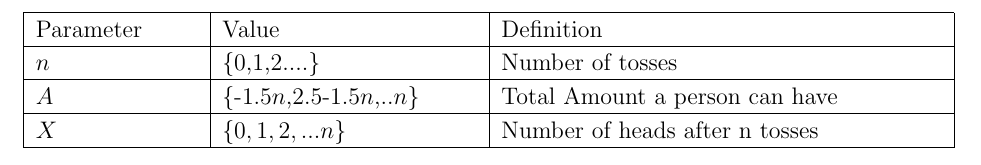
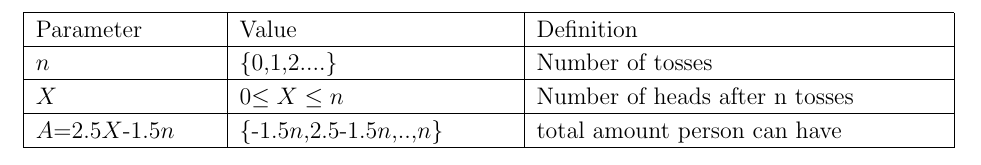
Before and after one commit to Pradyumn1618/AI1110, a LaTeX problem sheet (Assignment_3/tables/RV.tex): part of the page, cut so that both start at the same text. Compiled offline with pdfLaTeX.

Commit message:
Add files via upload

```diff
--- a/Assignment_3/tables/RV.tex
+++ b/Assignment_3/tables/RV.tex
@@ -123,16 +123,16 @@
 \setlongtables
 
 \setlength\gnumericTableWidth{%
+	108pt+%
+	53pt+%
+	53pt+%
+	53pt+%
+	127pt+%
 	53pt+%
 	53pt+%
 	53pt+%
 	53pt+%
-	53pt+%
-	53pt+%
-	53pt+%
-	53pt+%
-	53pt+%
-	53pt+%
+	109pt+%
 0pt}
 \def\gumericNumCols{10}
 \setlength\gnumericTableWidthComplete{\gnumericTableWidth+%
@@ -262,30 +262,12 @@
 	 \multicolumn{2}{|p{	\gnumericColA+%
 	\gnumericColB+%
 	\tabcolsep*2*1}|}%
-	{\gnumericPB{\raggedright}\gnumbox[l]{$A$}}
-	&\multicolumn{3}{p{	\gnumericColC+%
-	\gnumericColD+%
-	\gnumericColE+%
-	\tabcolsep*2*2}|}%
-	{\gnumericPB{\raggedright}\gnumbox[l]{\{-1.5$n$,2.5-1.5$n$,..$n$\}}}
-	&\multicolumn{5}{p{	\gnumericColF+%
-	\gnumericColG+%
-	\gnumericColH+%
-	\gnumericColI+%
-	\gnumericColJ+%
-	\tabcolsep*2*4}|}%
-	{\gnumericPB{\raggedright}\gnumbox[l]{Total Amount a person can have}}
-\\
-\hhline{|----------|}
-	 \multicolumn{2}{|p{	\gnumericColA+%
-	\gnumericColB+%
-	\tabcolsep*2*1}|}%
 	{\gnumericPB{\raggedright}\gnumbox[l]{$X$}}
 	&\multicolumn{3}{p{	\gnumericColC+%
 	\gnumericColD+%
 	\gnumericColE+%
 	\tabcolsep*2*2}|}%
-	{\gnumericPB{\raggedright}\gnumbox[l]{\{$0,1,2,...n$\}}}
+	{\gnumericPB{\raggedright}\gnumbox[l]{0$\le X\le n$}}
 	&\multicolumn{5}{p{	\gnumericColF+%
 	\gnumericColG+%
 	\gnumericColH+%
@@ -294,6 +276,24 @@
 	\tabcolsep*2*4}|}%
 	{\gnumericPB{\raggedright}\gnumbox[l]{Number of heads after n tosses}}
 \\
+\hhline{|----------|}
+	 \multicolumn{2}{|p{	\gnumericColA+%
+	\gnumericColB+%
+	\tabcolsep*2*1}|}%
+	{\gnumericPB{\raggedright}\gnumbox[l]{$A$=2.5$X$-1.5$n$}}
+	&\multicolumn{3}{p{	\gnumericColC+%
+	\gnumericColD+%
+	\gnumericColE+%
+	\tabcolsep*2*2}|}%
+	{\gnumericPB{\raggedright}\gnumbox[l]{\{-1.5$n$,2.5-1.5$n$,..,$n$\}}}
+	&\multicolumn{5}{p{	\gnumericColF+%
+	\gnumericColG+%
+	\gnumericColH+%
+	\gnumericColI+%
+	\gnumericColJ+%
+	\tabcolsep*2*4}|}%
+	{\gnumericPB{\raggedright}\gnumbox[l]{total amount person can have}}
+\\
 \hhline{|--|---|-----|}
 \end{tabular}
 
```
Also changed, not shown: Assignment_3/tables/RV.tex (6 more changed lines), 1 other file.
